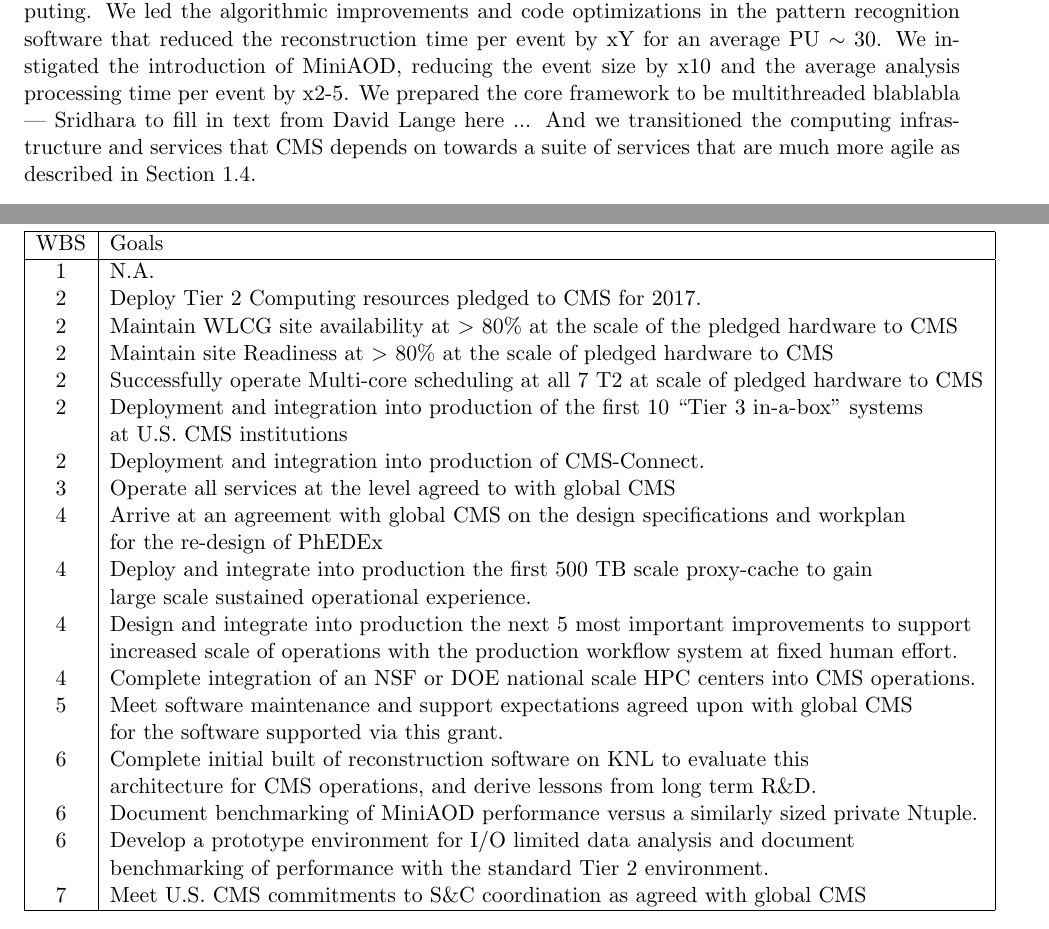
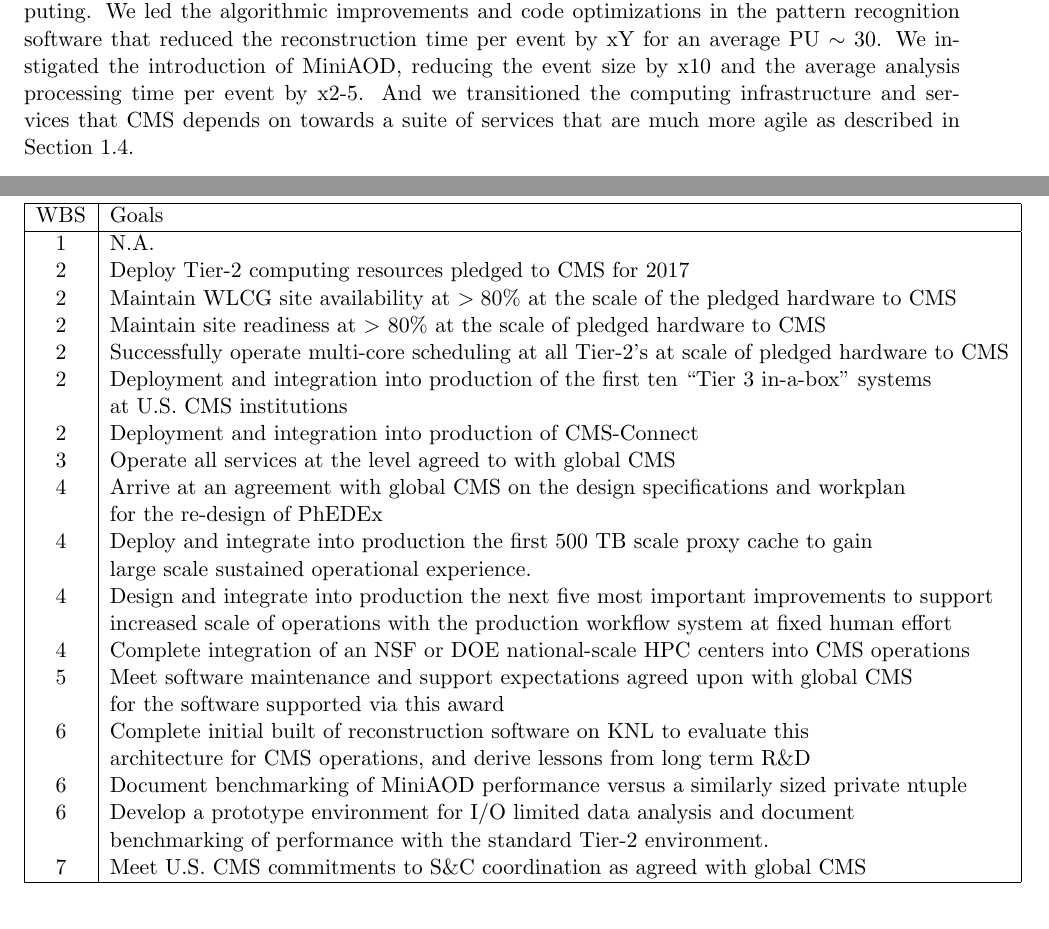
Before and after one commit to SridharaDasu/SnCWhitePaper2015, a LaTeX document (nsf_ca_2015_SnC.tex): two parts of pages 11 and 13 of 13, joined at a grey line, cut so that both start at the same text. Compiled offline with pdfLaTeX.

Commit message:
small edits to goals table

```diff
--- a/nsf_ca_2015_SnC.tex
+++ b/nsf_ca_2015_SnC.tex
@@ -726,7 +726,6 @@
 We led the algorithmic improvements and code optimizations in the pattern recognition software that reduced the reconstruction
 time per event by xY for an average PU $\sim$ 30. We instigated the introduction of MiniAOD, reducing the event size by x10
 and the average analysis processing time per event by x2-5.
-We prepared the core framework to be multithreaded blablabla --- Sridhara to fill in text from David Lange here ...
 And we transitioned the computing infrastructure and services that CMS depends on towards a suite of services that are much
 more agile as described in Section~\ref{cis}.
 
@@ -835,28 +834,28 @@
 \hline
 WBS & Goals \\\hline
 1 & N.A. \\
- 2 & Deploy Tier 2 Computing resources pledged to CMS for 2017. \\
-2 & Maintain WLCG site availability at $>$ 80\% at the scale of the pledged hardware to CMS\\
-2 & Maintain site Readiness at $>$ 80\% at the scale of pledged hardware to CMS\\
-2 & Successfully operate Multi-core scheduling at all 7 T2 at scale of pledged hardware to CMS\\
-2 & Deployment and integration into production of the first 10 ``Tier 3 in-a-box'' systems\\
+2 & Deploy Tier-2 computing resources pledged to CMS for 2017 \\
+2 & Maintain WLCG site availability at $>80$\% at the scale of the pledged hardware to CMS\\
+2 & Maintain site readiness at $>$ 80\% at the scale of pledged hardware to CMS\\
+2 & Successfully operate multi-core scheduling at all Tier-2's at scale of pledged hardware to CMS\\
+2 & Deployment and integration into production of the first ten ``Tier 3 in-a-box'' systems\\
     & at U.S. CMS institutions\\
-2 & Deployment and integration into production of CMS-Connect.\\
+2 & Deployment and integration into production of CMS-Connect\\
 3 & Operate all services at the level agreed to with global CMS\\
 4 & Arrive at an agreement with global CMS on the design specifications and workplan \\
     & for the re-design of PhEDEx\\
-4 & Deploy and integrate into production the first 500 TB scale proxy-cache to gain \\
+4 & Deploy and integrate into production the first 500 TB scale proxy cache to gain \\
    & large scale sustained operational experience.\\
-4 & Design and integrate into production the next 5 most important improvements to support \\
-    & increased scale of operations with the production workflow system at fixed human effort.\\
-4 & Complete integration of an NSF or DOE national scale HPC centers into CMS operations.\\
+4 & Design and integrate into production the next five most important improvements to support \\
+    & increased scale of operations with the production workflow system at fixed human effort\\
+4 & Complete integration of an NSF or DOE national-scale HPC centers into CMS operations\\
 5 & Meet software maintenance and support expectations agreed upon with global CMS \\
-    & for the software supported via this grant.\\
+    & for the software supported via this award\\
 6 & Complete initial built of reconstruction software on KNL to evaluate this \\
-    & architecture for CMS operations, and derive lessons from long term R\&D.\\
-6 & Document benchmarking of MiniAOD performance versus a similarly sized private Ntuple.\\
+    & architecture for CMS operations, and derive lessons from long term R\&D\\
+6 & Document benchmarking of MiniAOD performance versus a similarly sized private ntuple\\
 6 & Develop a prototype environment for I/O limited data analysis and document \\
-    & benchmarking of performance with the standard Tier 2 environment.\\
+    & benchmarking of performance with the standard Tier-2 environment.\\
 7 & Meet U.S. CMS commitments to S\&C coordination as agreed with global CMS\\\hline
 \end{tabular}
 \caption[]
```
Also changed, not shown: nsf_ca_2015_SnC.pdf.
